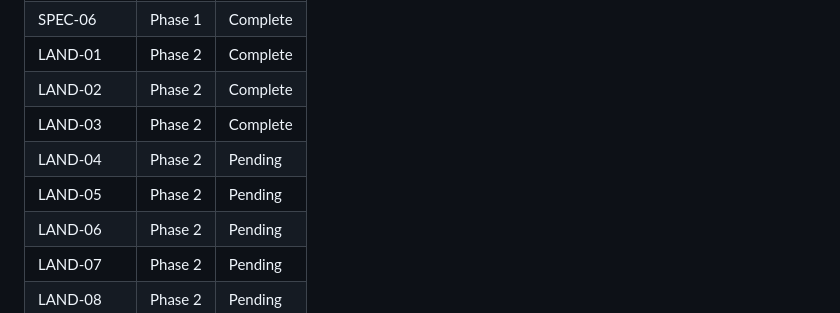
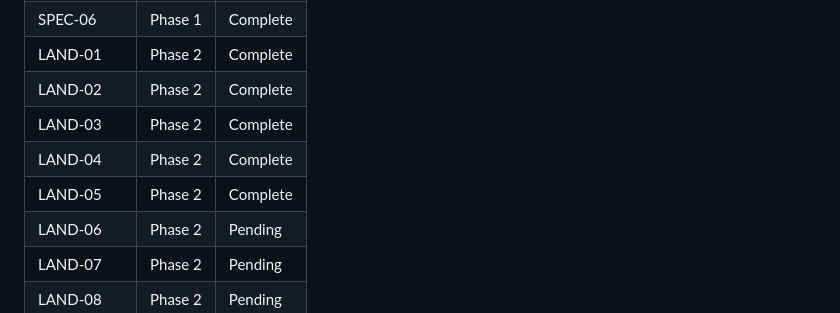
Before and after one commit to Kieff90/flowmeup-2, a Markdown page: .planning/REQUIREMENTS.md, the part around one of its changes. Rendered like a GitHub page.

```diff
--- a/.planning/REQUIREMENTS.md
+++ b/.planning/REQUIREMENTS.md
@@ -143,8 +143,8 @@ Skill rilevanti per questo progetto (da `~/.claude/skills/`) — analisi complet
 | LAND-01 | Phase 2 | Complete |
 | LAND-02 | Phase 2 | Complete |
 | LAND-03 | Phase 2 | Complete |
-| LAND-04 | Phase 2 | Pending |
-| LAND-05 | Phase 2 | Pending |
+| LAND-04 | Phase 2 | Complete |
+| LAND-05 | Phase 2 | Complete |
 | LAND-06 | Phase 2 | Pending |
 | LAND-07 | Phase 2 | Pending |
 | LAND-08 | Phase 2 | Pending |
```
Also changed, not shown: other parts of .planning/REQUIREMENTS.md (+2 -2 lines), .planning/STATE.md (+9 -5 lines), 1 other file.
